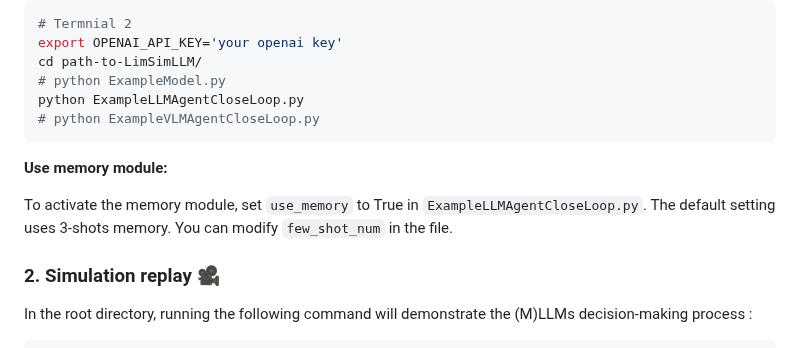
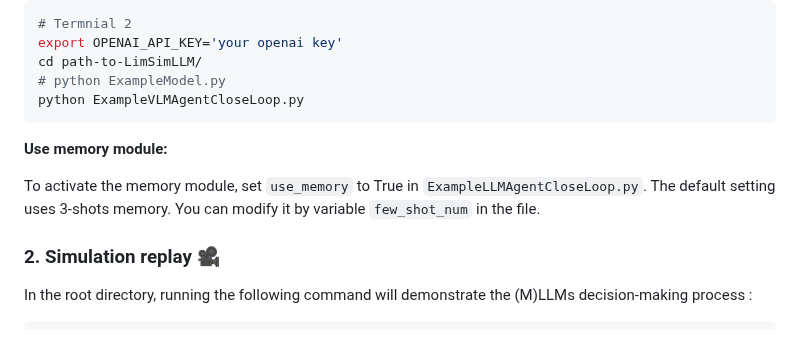
Before and after one commit to PJLab-ADG/LimSim, a Markdown page: readme.md, the part around the change. Rendered like a GitHub page.

Commit message:
:memo: Update readme

````diff
--- a/readme.md
+++ b/readme.md
@@ -78,13 +78,12 @@ Now the map in Carla is successfully switch to Town06 map.
 export OPENAI_API_KEY='your openai key'
 cd path-to-LimSimLLM/
 # python ExampleModel.py
-python ExampleLLMAgentCloseLoop.py
-# python ExampleVLMAgentCloseLoop.py
+python ExampleVLMAgentCloseLoop.py
 ```
 
 **Use memory module:**
 
-To activate the memory module, set ``use_memory`` to True in ``ExampleLLMAgentCloseLoop.py``. The default setting uses 3-shots memory. You can modify `few_shot_num` in the file.
+To activate the memory module, set ``use_memory`` to True in ``ExampleLLMAgentCloseLoop.py``. The default setting uses 3-shots memory. You can modify it by variable `few_shot_num` in the file.
 
 ### 2. Simulation replay 🎥
 In the root directory, running the following command will demonstrate the (M)LLMs decision-making process :
````
